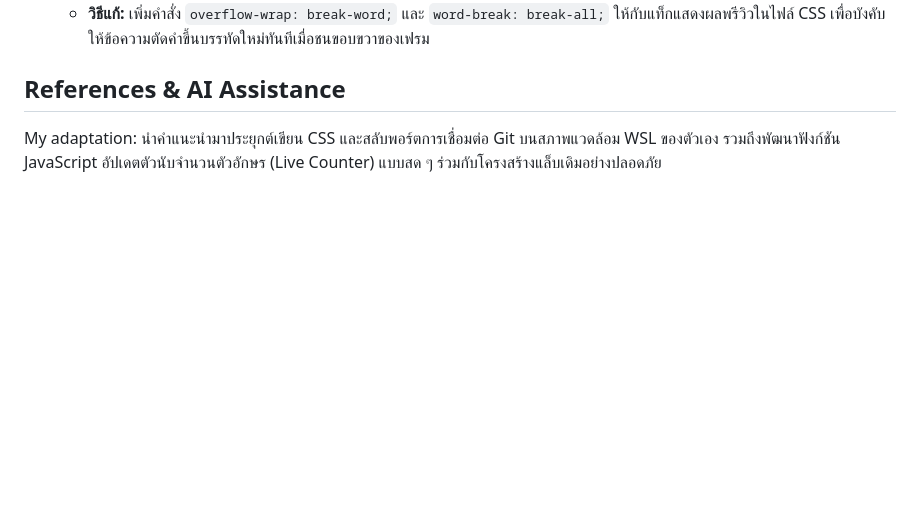
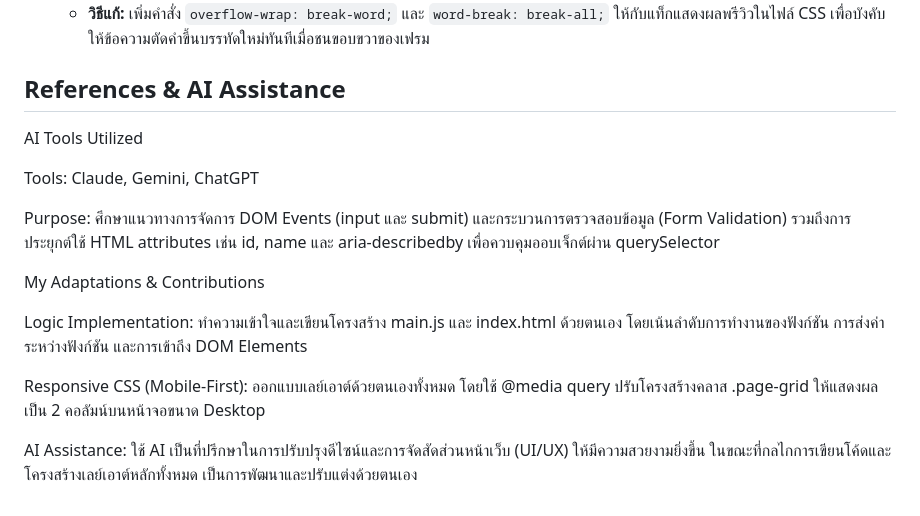
Before and after one commit to Kitsanapong-F/engse203-lab03-68543210001-2, a Markdown page: README.md, the part around the change. Rendered like a GitHub page; blank space fills up the shorter version.

```diff
--- a/README.md
+++ b/README.md
@@ -85,5 +85,16 @@ GitHub Pages URL
 
 ## References & AI Assistance
 
+AI Tools Utilized
 
-My adaptation: นำคำแนะนำมาประยุกต์เขียน CSS และสลับพอร์ตการเชื่อมต่อ Git บนสภาพแวดล้อม WSL ของตัวเอง รวมถึงพัฒนาฟังก์ชัน JavaScript อัปเดตตัวนับจำนวนตัวอักษร (Live Counter) แบบสด ๆ ร่วมกับโครงสร้างแล็บเดิมอย่างปลอดภัย
+Tools: Claude, Gemini, ChatGPT
+
+Purpose: ศึกษาแนวทางการจัดการ DOM Events (input และ submit) และกระบวนการตรวจสอบข้อมูล (Form Validation) รวมถึงการประยุกต์ใช้ HTML attributes เช่น id, name และ aria-describedby เพื่อควบคุมออบเจ็กต์ผ่าน querySelector
+
+My Adaptations & Contributions
+
+Logic Implementation: ทำความเข้าใจและเขียนโครงสร้าง main.js และ index.html ด้วยตนเอง โดยเน้นลำดับการทำงานของฟังก์ชัน การส่งค่าระหว่างฟังก์ชัน และการเข้าถึง DOM Elements
+
+Responsive CSS (Mobile-First): ออกแบบเลย์เอาต์ด้วยตนเองทั้งหมด โดยใช้ @media query ปรับโครงสร้างคลาส .page-grid ให้แสดงผลเป็น 2 คอลัมน์บนหน้าจอขนาด Desktop
+
+AI Assistance: ใช้ AI เป็นที่ปรึกษาในการปรับปรุงดีไซน์และการจัดสัดส่วนหน้าเว็บ (UI/UX) ให้มีความสวยงามยิ่งขึ้น ในขณะที่กลไกการเขียนโค้ดและโครงสร้างเลย์เอาต์หลักทั้งหมด เป็นการพัฒนาและปรับแต่งด้วยตนเอง
```
